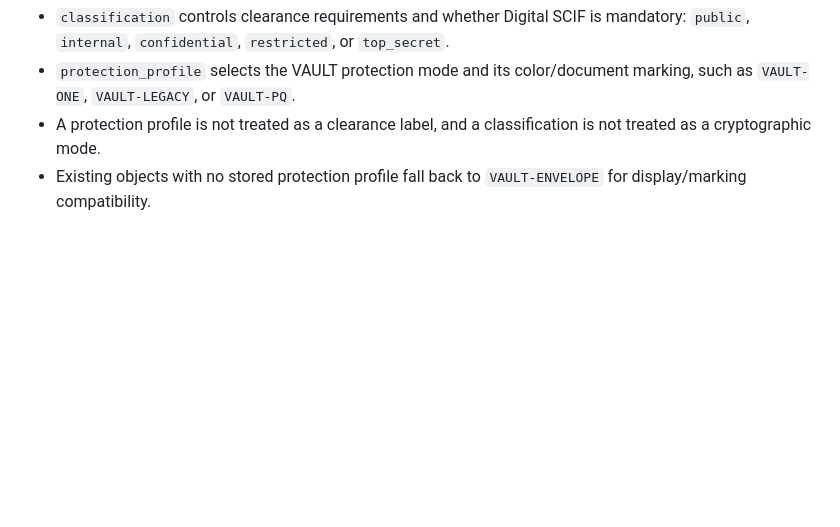
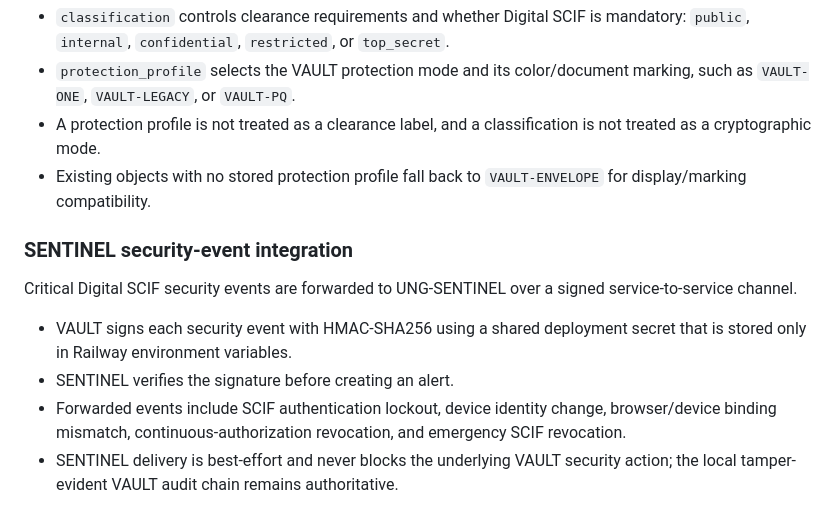
Before and after one commit to samtumwesigye2-create/UNG-VAULT, a Markdown page: README.md, the part around the change. Rendered like a GitHub page; blank space fills up the shorter version.

Commit message:
Document SENTINEL integration for SCIF security events

```diff
--- a/README.md
+++ b/README.md
@@ -262,3 +262,12 @@ Security classification and VAULT cryptographic profile are now modeled independ
 - `protection_profile` selects the VAULT protection mode and its color/document marking, such as `VAULT-ONE`, `VAULT-LEGACY`, or `VAULT-PQ`.
 - A protection profile is not treated as a clearance label, and a classification is not treated as a cryptographic mode.
 - Existing objects with no stored protection profile fall back to `VAULT-ENVELOPE` for display/marking compatibility.
+
+
+### SENTINEL security-event integration
+Critical Digital SCIF security events are forwarded to UNG-SENTINEL over a signed service-to-service channel.
+
+- VAULT signs each security event with HMAC-SHA256 using a shared deployment secret that is stored only in Railway environment variables.
+- SENTINEL verifies the signature before creating an alert.
+- Forwarded events include SCIF authentication lockout, device identity change, browser/device binding mismatch, continuous-authorization revocation, and emergency SCIF revocation.
+- SENTINEL delivery is best-effort and never blocks the underlying VAULT security action; the local tamper-evident VAULT audit chain remains authoritative.
```
